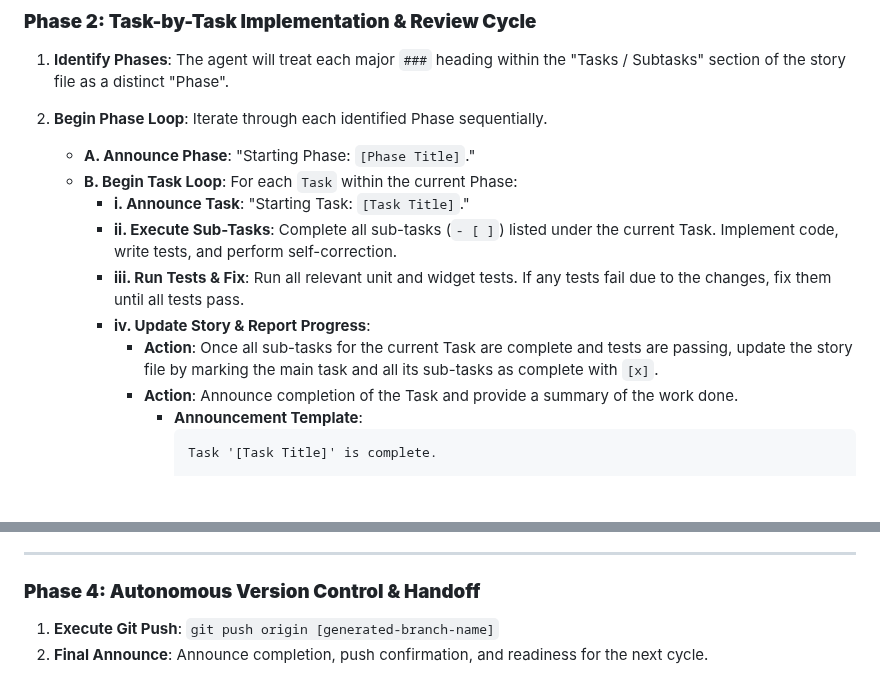
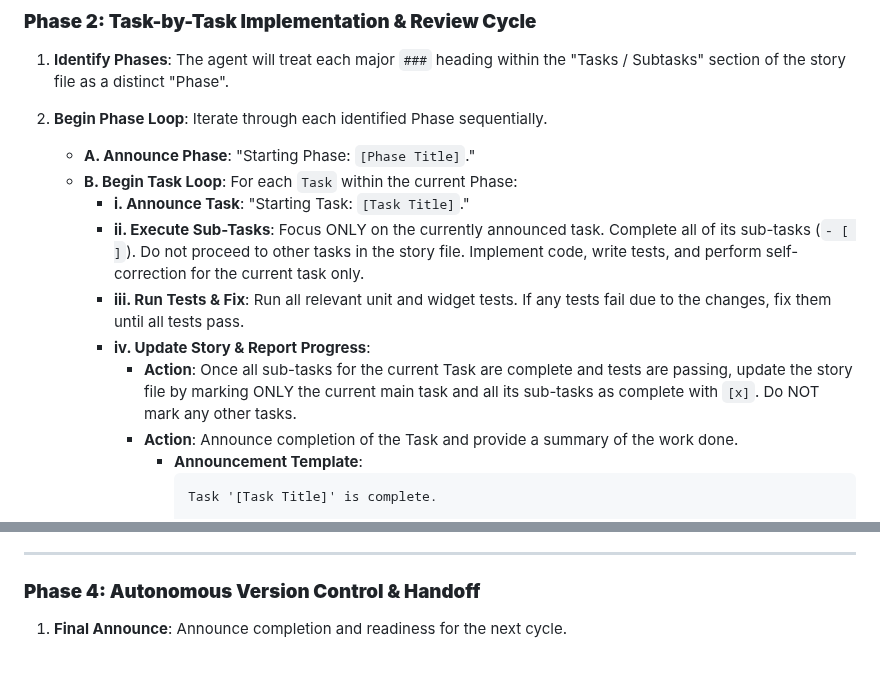
Before and after one commit to lngyeen/face-check-in-flutter, a Markdown page: bmad-agent/tasks/dev-execute-story-cycle.md, 2 parts joined by grey strips. Drawn GitHub-style; blank space fills up the shorter version.

Commit message:
refactor(docs): clarify task execution instructions in development cycle documentation
Updated the task execution guidelines to emphasize focusing solely on the currently announced task and its sub-tasks. Adjusted the completion instructions to specify that only the current main task and its sub-tasks should be marked as complete, ensuring clarity in the development cycle process.

````diff
--- a/bmad-agent/tasks/dev-execute-story-cycle.md
+++ b/bmad-agent/tasks/dev-execute-story-cycle.md
@@ -58,10 +58,10 @@
     -   **A. Announce Phase**: "Starting Phase: `[Phase Title]`."
     -   **B. Begin Task Loop**: For each `Task` within the current Phase:
         -   **i. Announce Task**: "Starting Task: `[Task Title]`."
-        -   **ii. Execute Sub-Tasks**: Complete all sub-tasks (`- [ ]`) listed under the current Task. Implement code, write tests, and perform self-correction.
+        -   **ii. Execute Sub-Tasks**: Focus ONLY on the currently announced task. Complete all of its sub-tasks (`- [ ]`). Do not proceed to other tasks in the story file. Implement code, write tests, and perform self-correction for the current task only.
         -   **iii. Run Tests & Fix**: Run all relevant unit and widget tests. If any tests fail due to the changes, fix them until all tests pass.
         -   **iv. Update Story & Report Progress**:
-            -   **Action**: Once all sub-tasks for the current Task are complete and tests are passing, update the story file by marking the main task and all its sub-tasks as complete with `[x]`.
+            -   **Action**: Once all sub-tasks for the current Task are complete and tests are passing, update the story file by marking ONLY the current main task and all its sub-tasks as complete with `[x]`. Do NOT mark any other tasks.
             -   **Action**: Announce completion of the Task and provide a summary of the work done.
                 -   **Announcement Template**:
                     ```
@@ -117,5 +117,4 @@
 
 ### **Phase 4: Autonomous Version Control & Handoff**
 
-1.  **Execute Git Push**: `git push origin [generated-branch-name]`
-2.  **Final Announce**: Announce completion, push confirmation, and readiness for the next cycle.
+1.  **Final Announce**: Announce completion and readiness for the next cycle.
````
